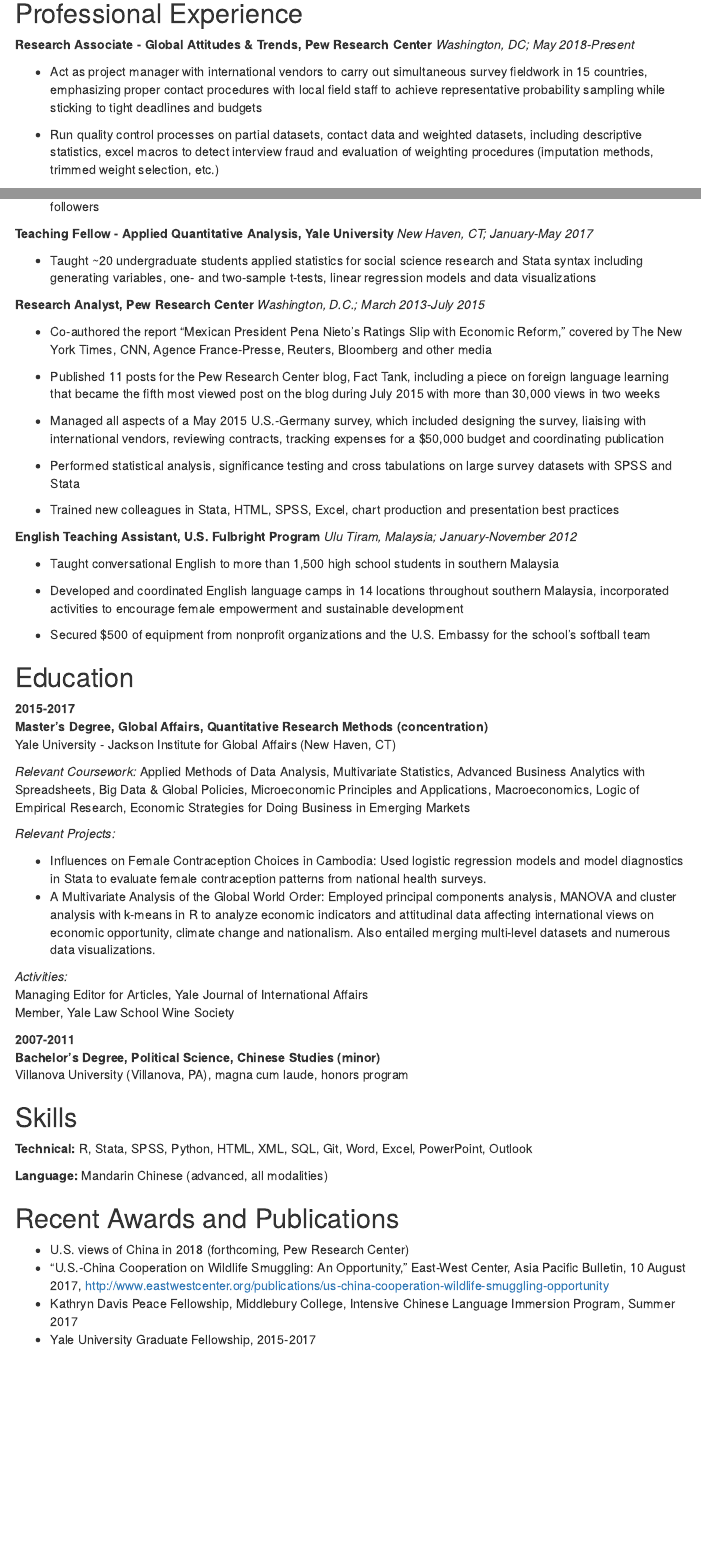
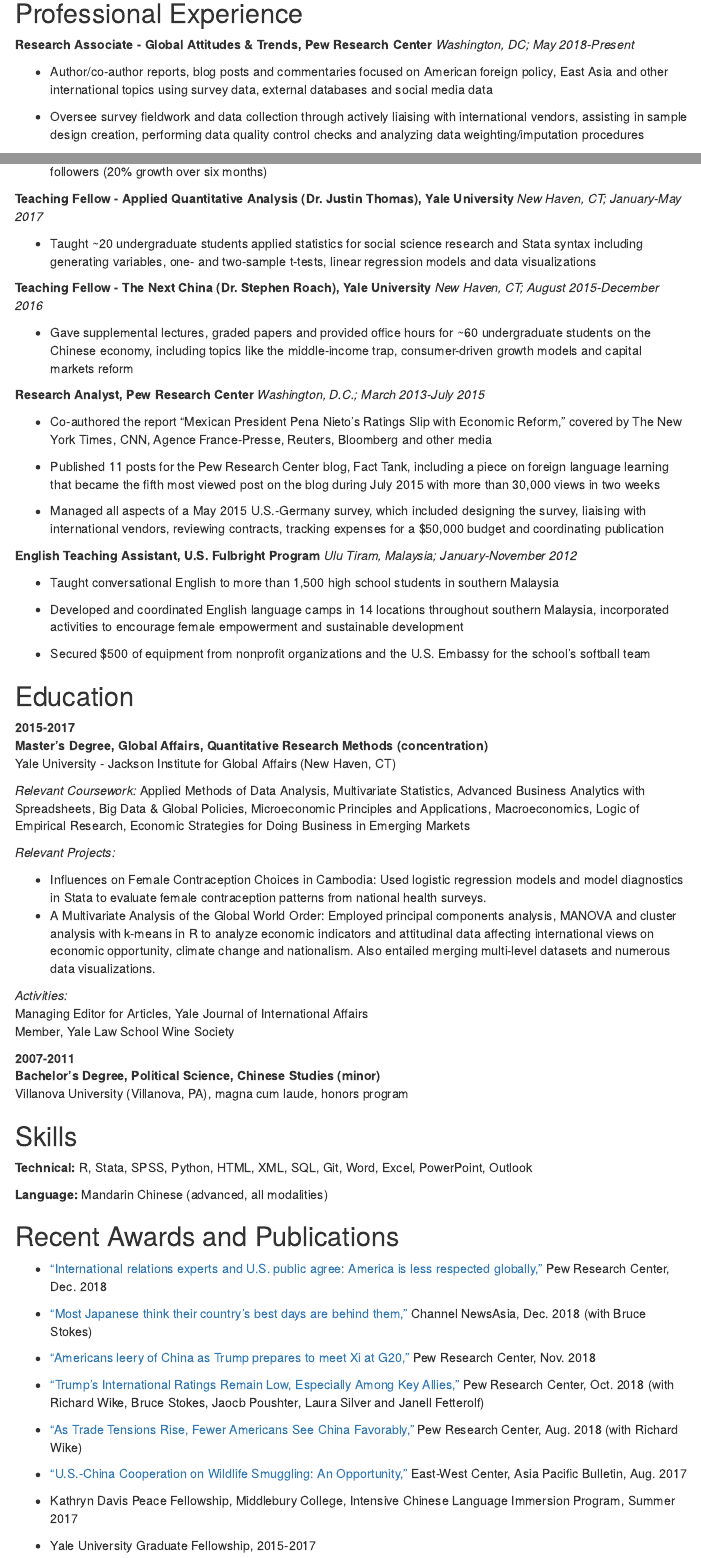
Before and after one commit to KatDevlin/cv, an R Markdown document (index.rmd): the page in a window 1100 px wide, from 340 px down, and a second part further down, joined at a grey line. Rendered offline with R 4.5, knitr and Pandoc, with nearby package versions; menus at the side of the page are left out.

Commit message:
Update publications

```diff
--- a/index.rmd
+++ b/index.rmd
@@ -29,16 +29,21 @@
 **Research Associate - Global Attitudes & Trends, Pew Research Center**
 *Washington, DC; May 2018-Present*
 
-* Act as project manager with international vendors to carry out simultaneous survey fieldwork in 15 countries, emphasizing proper contact procedures with local field staff to achieve representative probability sampling while sticking to tight deadlines and budgets
+* Author/co-author reports, blog posts and commentaries focused on American foreign policy, East Asia and other international topics using survey data, external databases and social media data
 
-* Run quality control processes on partial datasets, contact data and weighted datasets, including descriptive statistics, excel macros to detect interview fraud and evaluation of weighting procedures (imputation methods, trimmed weight selection, etc.)
+* Oversee survey fieldwork and data collection through actively liaising with international vendors, assisting in sample design creation, performing data quality control checks and analyzing data weighting/imputation procedures
 
-* Manage the Global Attitudes team's official Twitter account (@PewGlobal), expanding account to more than 50K followers
+* Manage the Global Attitudes team's official Twitter account (@PewGlobal), expanding account to more than 55K followers (20% growth over six months)
 
-**Teaching Fellow - Applied Quantitative Analysis, Yale University**
+**Teaching Fellow - Applied Quantitative Analysis (Dr. Justin Thomas), Yale University**
 *New Haven, CT; January-May 2017*
 
 * Taught ~20 undergraduate students applied statistics for social science research and Stata syntax including generating variables, one- and two-sample t-tests, linear regression models and data visualizations
+
+**Teaching Fellow - The Next China (Dr. Stephen Roach), Yale University**
+*New Haven, CT; August 2015-December 2016*
+
+* Gave supplemental lectures, graded papers and provided office hours for ~60 undergraduate students on the Chinese economy, including topics like the middle-income trap, consumer-driven growth models and capital markets reform
 
 **Research Analyst, Pew Research Center**
 *Washington, D.C.; March 2013-July 2015*
@@ -48,10 +53,6 @@
 *	Published 11 posts for the Pew Research Center blog, Fact Tank, including a piece on foreign language learning that became the fifth most viewed post on the blog during July 2015 with more than 30,000 views in two weeks
 
 *	Managed all aspects of a May 2015 U.S.-Germany survey, which included designing the survey, liaising with international vendors, reviewing contracts, tracking expenses for a $50,000 budget and coordinating publication
-
-* Performed statistical analysis, significance testing and cross tabulations on large survey datasets with SPSS and Stata
-
-* Trained new colleagues in Stata, HTML, SPSS, Excel, chart production and presentation best practices
 
 **English Teaching Assistant, U.S. Fulbright Program**
 *Ulu Tiram, Malaysia; January-November 2012*
@@ -96,7 +97,12 @@
 Recent Awards and Publications
 ----------------------------------------
 
-* U.S. views of China in 2018 (forthcoming, Pew Research Center)
-* "U.S.-China Cooperation on Wildlife Smuggling: An Opportunity," East-West Center, Asia Pacific Bulletin, 10 August 2017, http://www.eastwestcenter.org/publications/us-china-cooperation-wildlife-smuggling-opportunity
+* ["International relations experts and U.S. public agree: America is less respected globally,"](https://pewrsr.ch/2SQRdjT) Pew Research Center, Dec. 2018
+* ["Most Japanese think their country’s best days are behind them,"](http://po.st/n4U2GP) Channel NewsAsia, Dec. 2018 (with Bruce Stokes)
+* ["Americans leery of China as Trump prepares to meet Xi at G20,"](https://pewrsr.ch/2BKl1Jb) Pew Research Center, Nov. 2018
+* ["Trump’s International Ratings Remain Low, Especially Among Key Allies,"](http://www.pewglobal.org/2018/10/01/trumps-international-ratings-remain-low-especially-among-key-allies/) Pew Research Center, Oct. 2018 (with Richard Wike, Bruce Stokes, Jaocb Poushter, Laura Silver and Janell Fetterolf)
+* ["As Trade Tensions Rise, Fewer Americans See China Favorably,"](https://pewrsr.ch/2Pa47aG) Pew Research Center, Aug. 2018 (with Richard Wike)
+* ["U.S.-China Cooperation on Wildlife Smuggling: An Opportunity,"](http://www.eastwestcenter.org/publications/us-china-cooperation-wildlife-smuggling-opportunity) East-West Center, Asia Pacific Bulletin, Aug. 2017
+
 * Kathryn Davis Peace Fellowship, Middlebury College, Intensive Chinese Language Immersion Program, Summer 2017
 * Yale University Graduate Fellowship, 2015-2017
```
Also changed, not shown: index.rmd (4 more changed lines).
